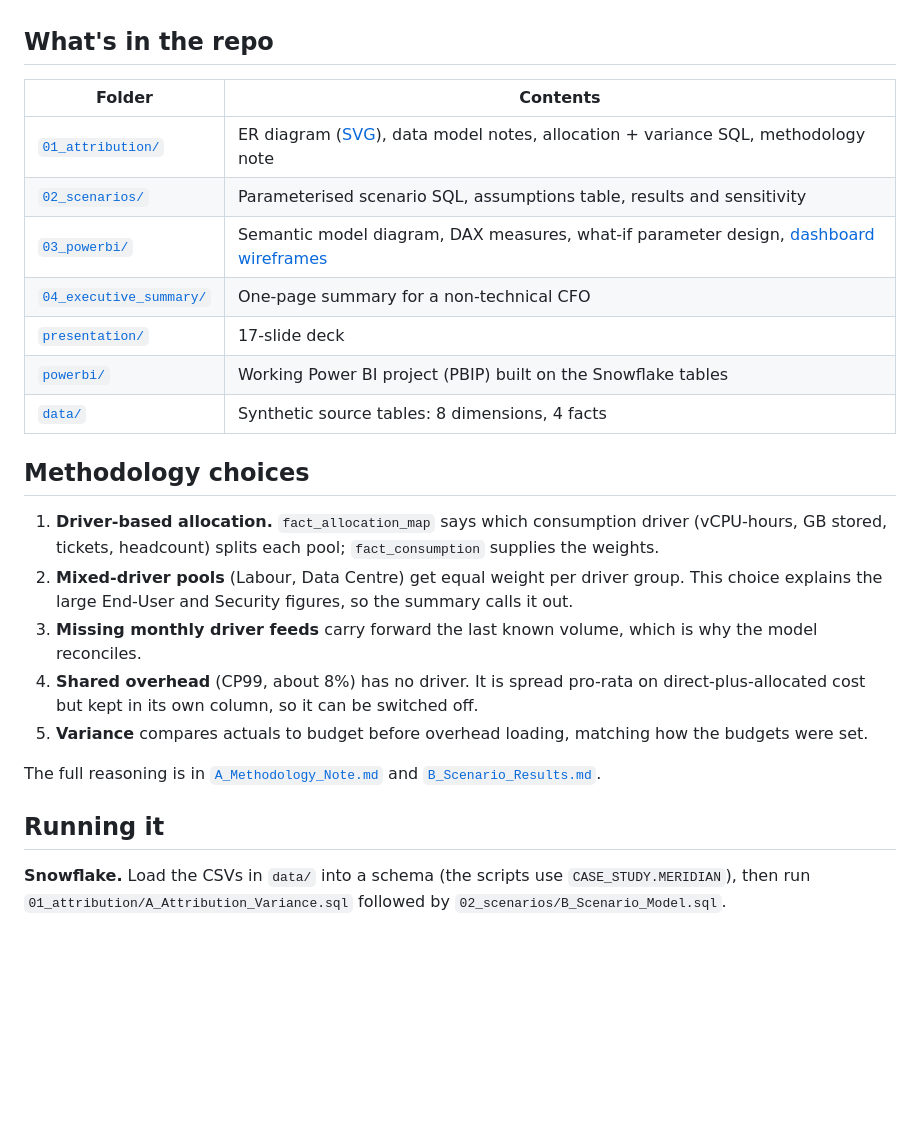
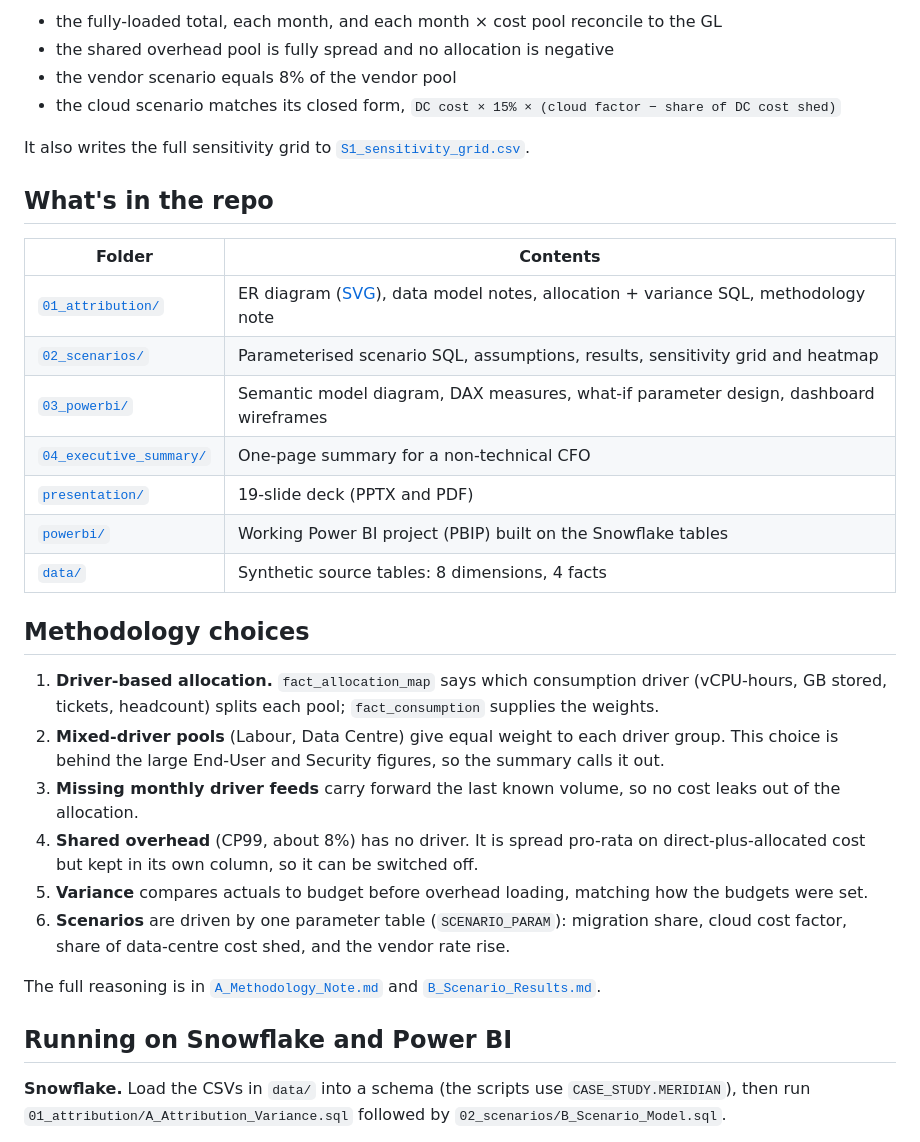
Before and after one commit to Aaron-analogical/tech-cost-transparency, a Markdown page: README.md, the part around one of its changes. Rendered like a GitHub page; blank space fills up the shorter version.

```diff
--- a/README.md
+++ b/README.md
@@ -16,27 +33,34 @@ Meridian's infrastructure costs sit in the General Ledger by cost pool (labour,
+- the fully-loaded total, each month, and each month × cost pool reconcile to the GL
+- the shared overhead pool is fully spread and no allocation is negative
+- the vendor scenario equals 8% of the vendor pool
+- the cloud scenario matches its closed form, `DC cost × 15% × (cloud factor − share of DC cost shed)`
+
+It also writes the full sensitivity grid to [`S1_sensitivity_grid.csv`](02_scenarios/S1_sensitivity_grid.csv).
 
 ## What's in the repo
 
 | Folder | Contents |
 |---|---|
 | [`01_attribution/`](01_attribution) | ER diagram ([SVG](01_attribution/A_Data_Model.svg)), data model notes, allocation + variance SQL, methodology note |
-| [`02_scenarios/`](02_scenarios) | Parameterised scenario SQL, assumptions table, results and sensitivity |
-| [`03_powerbi/`](03_powerbi) | Semantic model diagram, DAX measures, what-if parameter design, [dashboard wireframes](https://aaron-analogical.github.io/tech-cost-transparency/03_powerbi/C_Dashboard_Wireframes.html) |
+| [`02_scenarios/`](02_scenarios) | Parameterised scenario SQL, assumptions, results, sensitivity grid and heatmap |
+| [`03_powerbi/`](03_powerbi) | Semantic model diagram, DAX measures, what-if parameter design, dashboard wireframes |
 | [`04_executive_summary/`](04_executive_summary) | One-page summary for a non-technical CFO |
-| [`presentation/`](presentation) | 17-slide deck |
+| [`presentation/`](presentation) | 19-slide deck (PPTX and PDF) |
 | [`powerbi/`](powerbi) | Working Power BI project (PBIP) built on the Snowflake tables |
 | [`data/`](data) | Synthetic source tables: 8 dimensions, 4 facts |
 
 ## Methodology choices
 
 1. **Driver-based allocation.** `fact_allocation_map` says which consumption driver (vCPU-hours, GB stored, tickets, headcount) splits each pool; `fact_consumption` supplies the weights.
-2. **Mixed-driver pools** (Labour, Data Centre) get equal weight per driver group. This choice explains the large End-User and Security figures, so the summary calls it out.
-3. **Missing monthly driver feeds** carry forward the last known volume, which is why the model reconciles.
+2. **Mixed-driver pools** (Labour, Data Centre) give equal weight to each driver group. This choice is behind the large End-User and Security figures, so the summary calls it out.
+3. **Missing monthly driver feeds** carry forward the last known volume, so no cost leaks out of the allocation.
 4. **Shared overhead** (CP99, about 8%) has no driver. It is spread pro-rata on direct-plus-allocated cost but kept in its own column, so it can be switched off.
 5. **Variance** compares actuals to budget before overhead loading, matching how the budgets were set.
+6. **Scenarios** are driven by one parameter table (`SCENARIO_PARAM`): migration share, cloud cost factor, share of data-centre cost shed, and the vendor rate rise.
 
 The full reasoning is in [`A_Methodology_Note.md`](01_attribution/A_Methodology_Note.md) and [`B_Scenario_Results.md`](02_scenarios/B_Scenario_Results.md).
 
-## Running it
+## Running on Snowflake and Power BI
 
 **Snowflake.** Load the CSVs in `data/` into a schema (the scripts use `CASE_STUDY.MERIDIAN`), then run `01_attribution/A_Attribution_Variance.sql` followed by `02_scenarios/B_Scenario_Model.sql`.
 
```
Also changed, not shown: other parts of README.md (+21 -4 lines), 02_scenarios/B_Scenario_Results.md (+11 -2 lines), 02_scenarios/S1_sensitivity_heatmap.png (added), presentation/deck-preview.gif (added), 6 other files.
